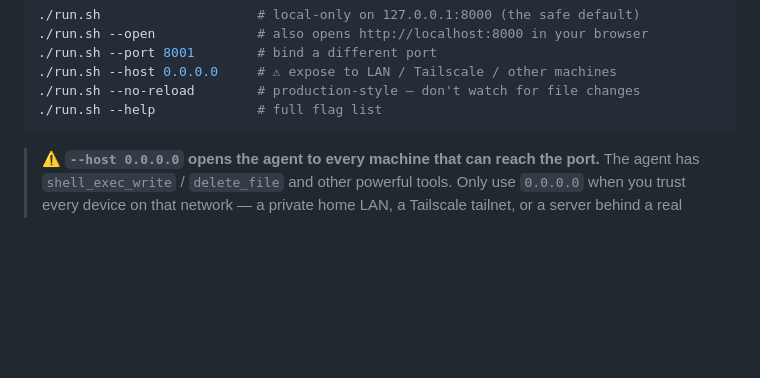
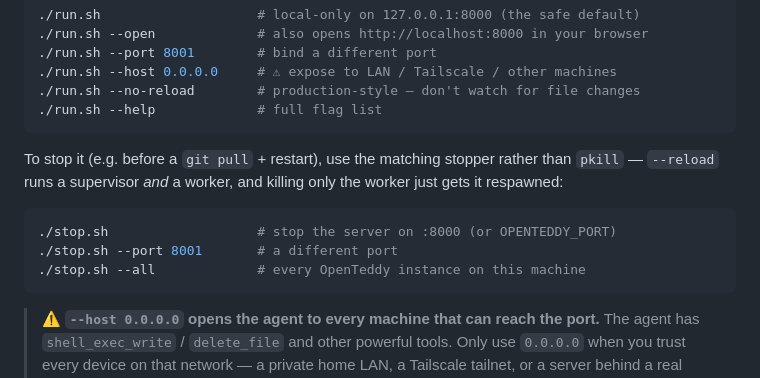
Before and after one commit to m31527/OpenTeddy, a Markdown page: README.md, the part around the change. Rendered like a GitHub page; blank space fills up the shorter version.

Commit message:
README: document stop.sh next to the run.sh flags
Co-Authored-By: Claude Fable 5.1 <noreply@anthropic.com>

````diff
--- a/README.md
+++ b/README.md
@@ -232,6 +232,14 @@ cd ~/OpenTeddy
 ./run.sh --host 0.0.0.0     # ⚠ expose to LAN / Tailscale / other machines
 ./run.sh --no-reload        # production-style — don't watch for file changes
 ./run.sh --help             # full flag list
+```
+
+To stop it (e.g. before a `git pull` + restart), use the matching stopper rather than `pkill` — `--reload` runs a supervisor *and* a worker, and killing only the worker just gets it respawned:
+
+```bash
+./stop.sh                   # stop the server on :8000 (or OPENTEDDY_PORT)
+./stop.sh --port 8001       # a different port
+./stop.sh --all             # every OpenTeddy instance on this machine
 ```
 
 > ⚠️ **`--host 0.0.0.0` opens the agent to every machine that can reach the port.** The agent has `shell_exec_write` / `delete_file` and other powerful tools. Only use `0.0.0.0` when you trust every device on that network — a private home LAN, a Tailscale tailnet, or a server behind a real firewall. For public servers, put it behind nginx / Caddy / Cloudflare Tunnel with auth. **For "I want to use OpenTeddy from my phone", the recommended setup is `--host 0.0.0.0` + Tailscale — see [Remote Access](#remote-access-phone--telegram--tailscale).**
````
